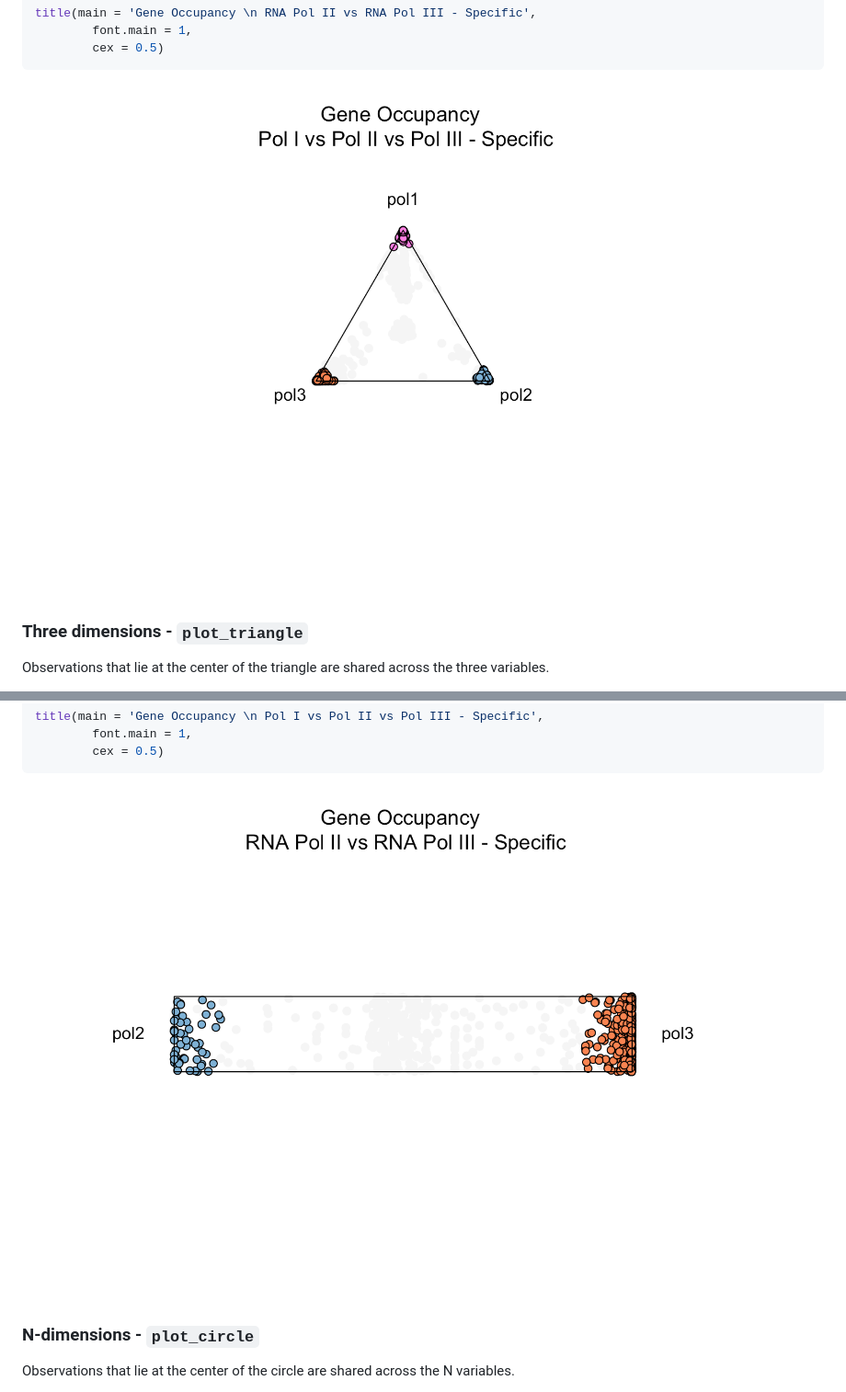
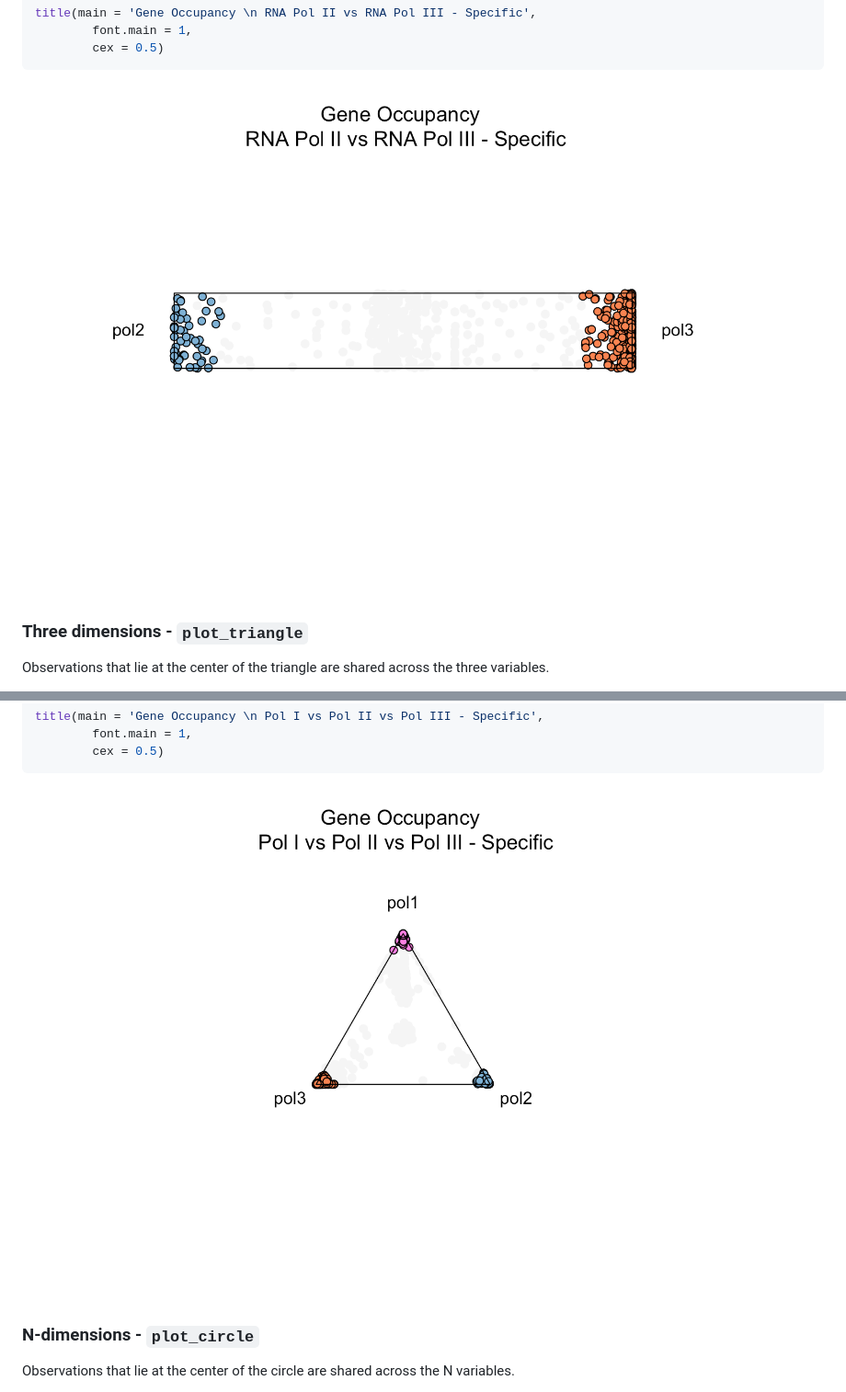
Before and after one commit to VanBortleLab/dominatR, a Markdown page: README.md, 2 parts joined by grey strips. Shown: that part at 92% size. Rendered like a GitHub page.

````diff
--- a/README.md
+++ b/README.md
@@ -105,7 +105,7 @@ title(main = 'Gene Occupancy \n RNA Pol II vs RNA Pol III - Specific',
         cex = 0.5)
 ```
 
-![](man/figures/3d.png)
+![](man/figures/2d_new.png)
 
 ### Three dimensions - `plot_triangle`
 
@@ -132,7 +132,7 @@ title(main = 'Gene Occupancy \n Pol I vs Pol II vs Pol III - Specific',
         cex = 0.5)
 ```
 
-![](man/figures/2d.png)
+![](man/figures/3d_new.png)
 
 ### N-dimensions - `plot_circle`
 
````
Also changed, not shown: man/figures/2d_new.png (renamed from man/figures/2d.png), man/figures/3d_new.png (renamed from man/figures/3d.png).
